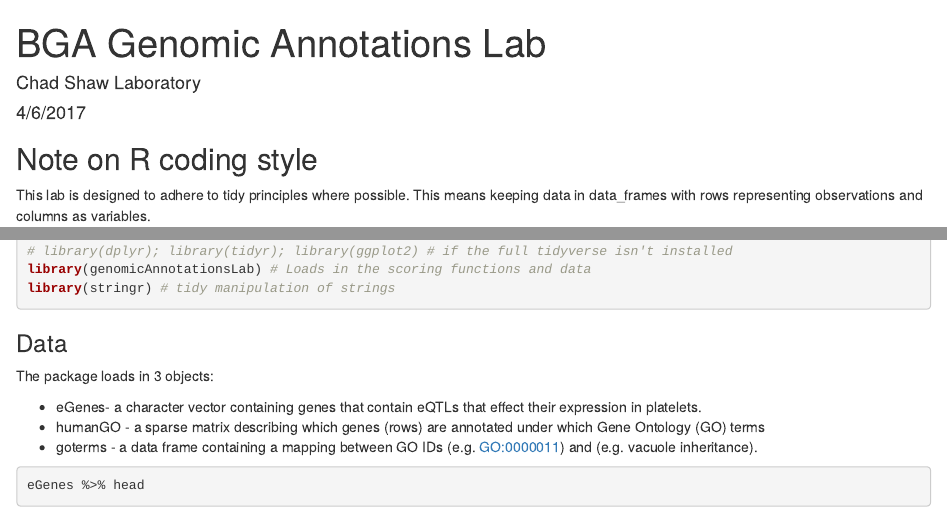
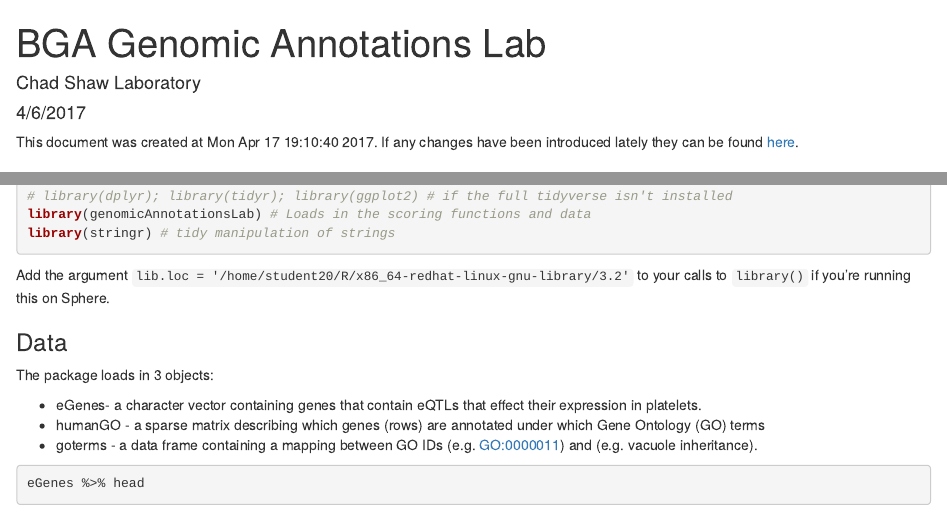
Before and after one commit to andrewGhazi/genomicAnnotationsLab, an R Markdown document (bgaGenomicAnnotationsLab.Rmd): the page in a window 1100 px wide, from its top, and a second part further down, joined at a grey line. Rendered offline with R 4.5, knitr and Pandoc, with nearby package versions; some code elsewhere in the file could not run offline; common packages that the code uses without loading them are loaded.

Commit message:
date message on lab document

````diff
--- a/bgaGenomicAnnotationsLab.Rmd
+++ b/bgaGenomicAnnotationsLab.Rmd
@@ -14,6 +14,8 @@ knitr::opts_chunk$set(echo = TRUE,
                       cache = TRUE)
 ```
 
+This document was created at `r date()`. If any changes have been introduced lately they can be found [here](http://htmlpreview.github.io/?https://github.com/andrewGhazi/genomicAnnotationsLab/blob/master/bgaGenomicAnnotationsLab.html).
+
 ## Note on R coding style
 
 This lab is designed to adhere to tidy principles where possible. This means keeping data in data_frames with rows representing observations and columns as variables.
@@ -29,8 +31,9 @@ library(tidyverse) # for data tidying, manipulating, and visualizing. Includes d
 # library(dplyr); library(tidyr); library(ggplot2) # if the full tidyverse isn't installed
 library(genomicAnnotationsLab) # Loads in the scoring functions and data
 library(stringr) # tidy manipulation of strings
+```
 
-```
+Add the argument `lib.loc = '/home/student20/R/x86_64-redhat-linux-gnu-library/3.2'` to your calls to `library()` if you're running this on Sphere.
 
 ### Data
 
````
Also changed, not shown: bgaGenomicAnnotationsLab.html, 7 other files.
